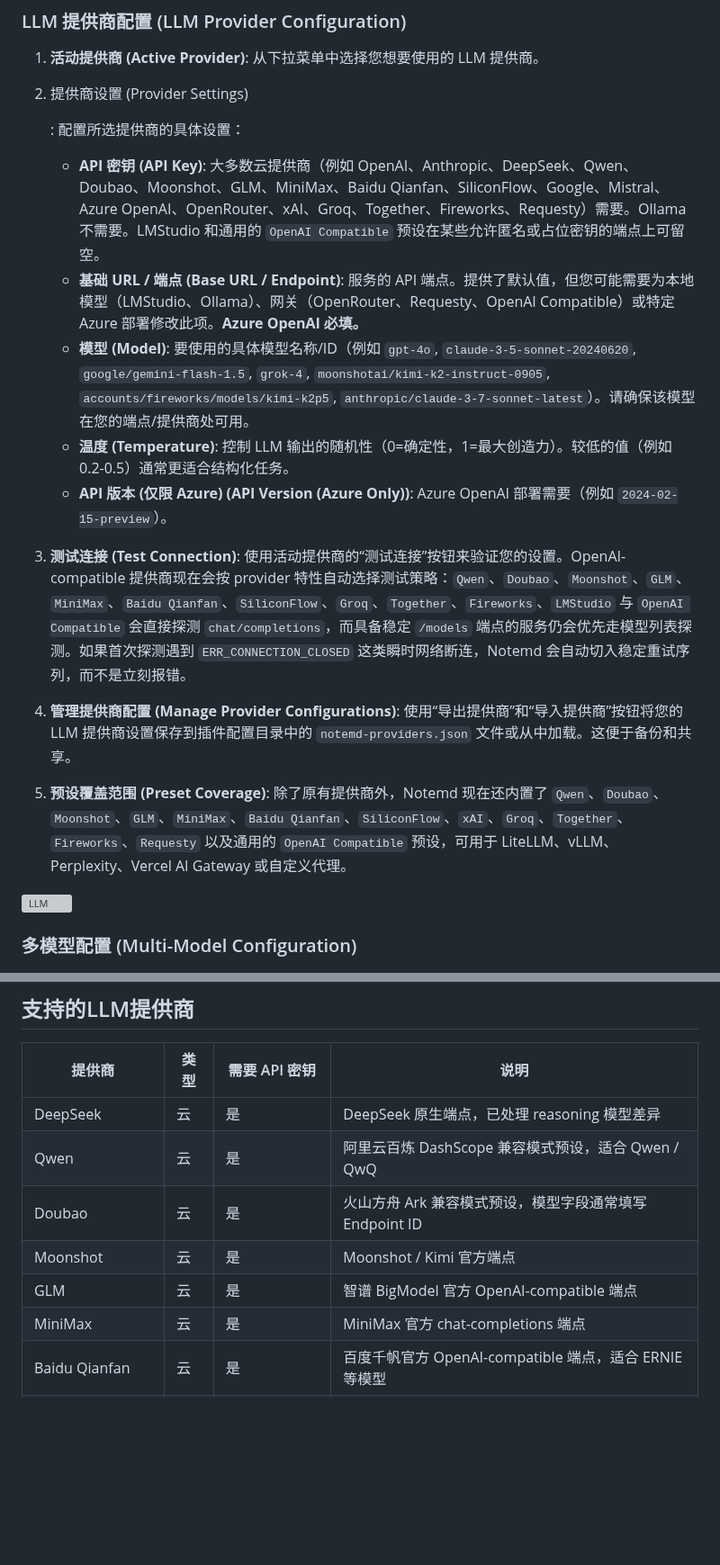
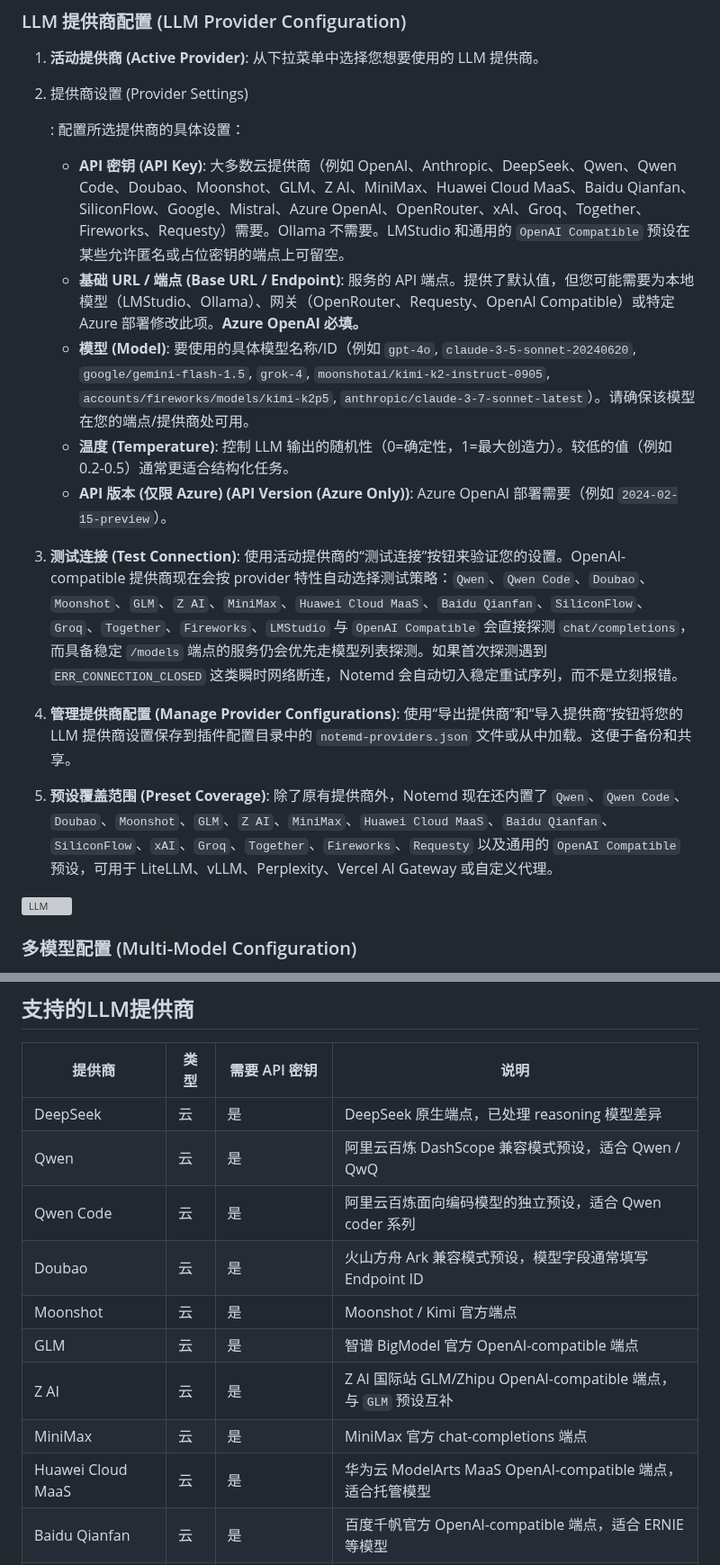
Before and after one commit to Jacobinwwey/obsidian-NotEMD, a Markdown page: README_zh.md, 2 parts joined by grey strips. Shown at 90% size. Rendered like a GitHub page; blank space fills up the shorter version; grey boxes are pictures that could not be loaded.

Commit message:
docs: add round 2 provider coverage

```diff
--- a/README_zh.md
+++ b/README_zh.md
@@ -188,17 +188,17 @@ Notemd 通过与各种大型语言模型 (LLM) 集成来增强您的 Obsidian
 
    : 配置所选提供商的具体设置：
 
-   - **API 密钥 (API Key)**: 大多数云提供商（例如 OpenAI、Anthropic、DeepSeek、Qwen、Doubao、Moonshot、GLM、MiniMax、Baidu Qianfan、SiliconFlow、Google、Mistral、Azure OpenAI、OpenRouter、xAI、Groq、Together、Fireworks、Requesty）需要。Ollama 不需要。LMStudio 和通用的 `OpenAI Compatible` 预设在某些允许匿名或占位密钥的端点上可留空。
+   - **API 密钥 (API Key)**: 大多数云提供商（例如 OpenAI、Anthropic、DeepSeek、Qwen、Qwen Code、Doubao、Moonshot、GLM、Z AI、MiniMax、Huawei Cloud MaaS、Baidu Qianfan、SiliconFlow、Google、Mistral、Azure OpenAI、OpenRouter、xAI、Groq、Together、Fireworks、Requesty）需要。Ollama 不需要。LMStudio 和通用的 `OpenAI Compatible` 预设在某些允许匿名或占位密钥的端点上可留空。
    - **基础 URL / 端点 (Base URL / Endpoint)**: 服务的 API 端点。提供了默认值，但您可能需要为本地模型（LMStudio、Ollama）、网关（OpenRouter、Requesty、OpenAI Compatible）或特定 Azure 部署修改此项。**Azure OpenAI 必填。**
    - **模型 (Model)**: 要使用的具体模型名称/ID（例如 `gpt-4o`, `claude-3-5-sonnet-20240620`, `google/gemini-flash-1.5`, `grok-4`, `moonshotai/kimi-k2-instruct-0905`, `accounts/fireworks/models/kimi-k2p5`, `anthropic/claude-3-7-sonnet-latest`）。请确保该模型在您的端点/提供商处可用。
    - **温度 (Temperature)**: 控制 LLM 输出的随机性（0=确定性，1=最大创造力）。较低的值（例如 0.2-0.5）通常更适合结构化任务。
    - **API 版本 (仅限 Azure) (API Version (Azure Only))**: Azure OpenAI 部署需要（例如 `2024-02-15-preview`）。
 
-3. **测试连接 (Test Connection)**: 使用活动提供商的“测试连接”按钮来验证您的设置。OpenAI-compatible 提供商现在会按 provider 特性自动选择测试策略：`Qwen`、`Doubao`、`Moonshot`、`GLM`、`MiniMax`、`Baidu Qianfan`、`SiliconFlow`、`Groq`、`Together`、`Fireworks`、`LMStudio` 与 `OpenAI Compatible` 会直接探测 `chat/completions`，而具备稳定 `/models` 端点的服务仍会优先走模型列表探测。如果首次探测遇到 `ERR_CONNECTION_CLOSED` 这类瞬时网络断连，Notemd 会自动切入稳定重试序列，而不是立刻报错。
+3. **测试连接 (Test Connection)**: 使用活动提供商的“测试连接”按钮来验证您的设置。OpenAI-compatible 提供商现在会按 provider 特性自动选择测试策略：`Qwen`、`Qwen Code`、`Doubao`、`Moonshot`、`GLM`、`Z AI`、`MiniMax`、`Huawei Cloud MaaS`、`Baidu Qianfan`、`SiliconFlow`、`Groq`、`Together`、`Fireworks`、`LMStudio` 与 `OpenAI Compatible` 会直接探测 `chat/completions`，而具备稳定 `/models` 端点的服务仍会优先走模型列表探测。如果首次探测遇到 `ERR_CONNECTION_CLOSED` 这类瞬时网络断连，Notemd 会自动切入稳定重试序列，而不是立刻报错。
 
 4. **管理提供商配置 (Manage Provider Configurations)**: 使用“导出提供商”和“导入提供商”按钮将您的 LLM 提供商设置保存到插件配置目录中的 `notemd-providers.json` 文件或从中加载。这便于备份和共享。
 
-5. **预设覆盖范围 (Preset Coverage)**: 除了原有提供商外，Notemd 现在还内置了 `Qwen`、`Doubao`、`Moonshot`、`GLM`、`MiniMax`、`Baidu Qianfan`、`SiliconFlow`、`xAI`、`Groq`、`Together`、`Fireworks`、`Requesty` 以及通用的 `OpenAI Compatible` 预设，可用于 LiteLLM、vLLM、Perplexity、Vercel AI Gateway 或自定义代理。
+5. **预设覆盖范围 (Preset Coverage)**: 除了原有提供商外，Notemd 现在还内置了 `Qwen`、`Qwen Code`、`Doubao`、`Moonshot`、`GLM`、`Z AI`、`MiniMax`、`Huawei Cloud MaaS`、`Baidu Qianfan`、`SiliconFlow`、`xAI`、`Groq`、`Together`、`Fireworks`、`Requesty` 以及通用的 `OpenAI Compatible` 预设，可用于 LiteLLM、vLLM、Perplexity、Vercel AI Gateway 或自定义代理。
 
 <img width="804" height="506" alt="LLM" src="https://github.com/user-attachments/assets/8caf42e3-43ad-456d-8b96-b63e7914e45f" />
 
@@ -598,10 +598,13 @@ Notemd 通过与各种大型语言模型 (LLM) 集成来增强您的 Obsidian
 |--------------------|--------|----------------------|-------------------------------------------------------------------|
 | DeepSeek           | 云     | 是                   | DeepSeek 原生端点，已处理 reasoning 模型差异                      |
 | Qwen               | 云     | 是                   | 阿里云百炼 DashScope 兼容模式预设，适合 Qwen / QwQ               |
+| Qwen Code          | 云     | 是                   | 阿里云百炼面向编码模型的独立预设，适合 Qwen coder 系列            |
 | Doubao             | 云     | 是                   | 火山方舟 Ark 兼容模式预设，模型字段通常填写 Endpoint ID           |
 | Moonshot           | 云     | 是                   | Moonshot / Kimi 官方端点                                          |
 | GLM                | 云     | 是                   | 智谱 BigModel 官方 OpenAI-compatible 端点                         |
+| Z AI               | 云     | 是                   | Z AI 国际站 GLM/Zhipu OpenAI-compatible 端点，与 `GLM` 预设互补   |
 | MiniMax            | 云     | 是                   | MiniMax 官方 chat-completions 端点                                |
+| Huawei Cloud MaaS  | 云     | 是                   | 华为云 ModelArts MaaS OpenAI-compatible 端点，适合托管模型        |
 | Baidu Qianfan      | 云     | 是                   | 百度千帆官方 OpenAI-compatible 端点，适合 ERNIE 等模型            |
 | SiliconFlow        | 云     | 是                   | SiliconFlow 官方 OpenAI-compatible 端点，适合托管开源模型         |
 | OpenAI             | 云     | 是                   | 支持 GPT 与 o 系列模型                                            |
```
Also changed, not shown: other parts of README_zh.md (+2 -1 lines), README.md (+8 -4 lines).
